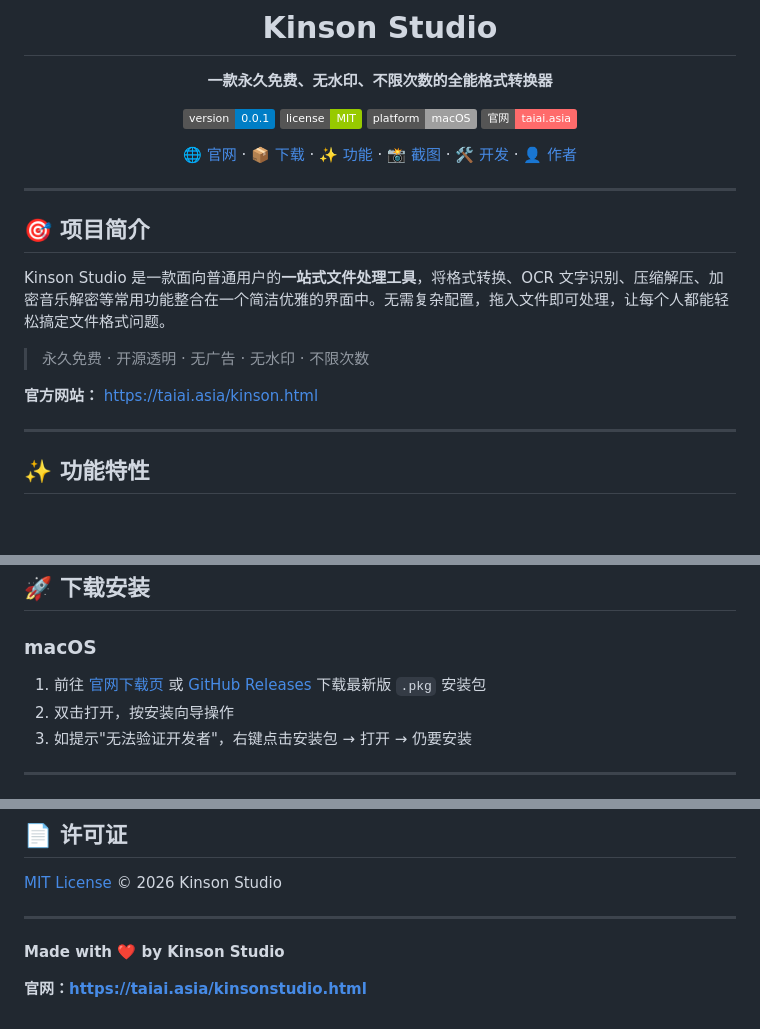
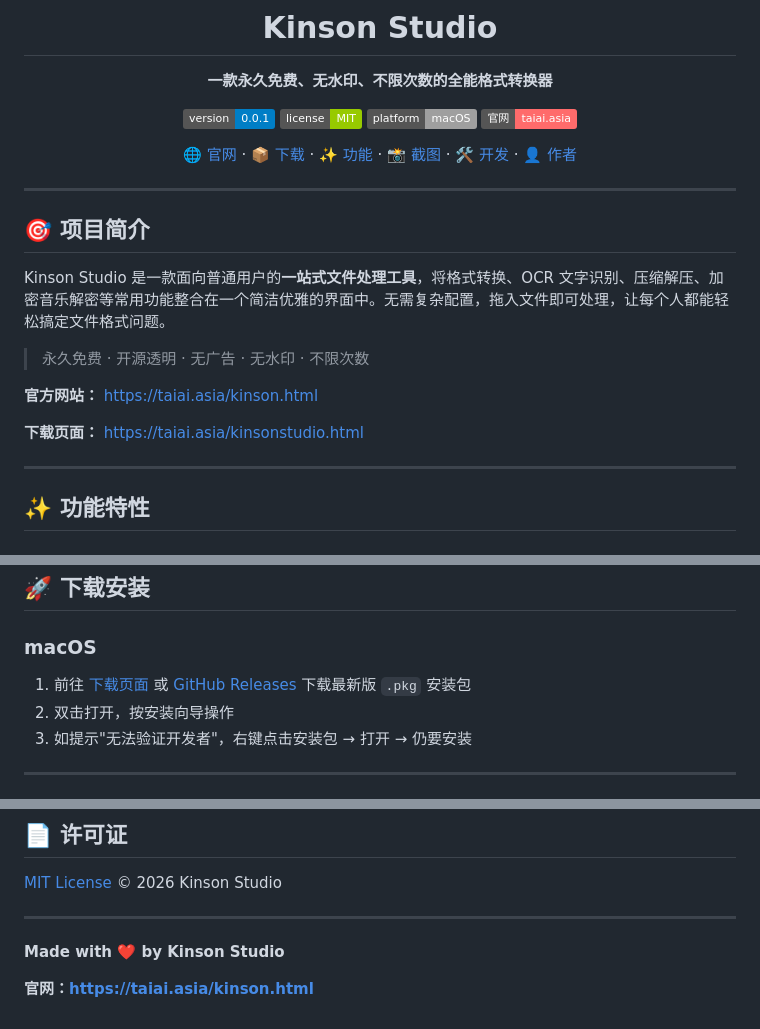
Before and after one commit to kinsonstudio/kinson-studio, a Markdown page: README.md, 3 parts joined by grey strips. GitHub-like rendering; badges without logos; blank space fills up the shorter version.

```diff
--- a/README.md
+++ b/README.md
@@ -25,6 +25,8 @@ Kinson Studio 是一款面向普通用户的**一站式文件处理工具**，
 > 永久免费 · 开源透明 · 无广告 · 无水印 · 不限次数
 
 **官方网站：** [https://taiai.asia/kinson.html](https://taiai.asia/kinson.html)
+
+**下载页面：** [https://taiai.asia/kinsonstudio.html](https://taiai.asia/kinsonstudio.html)
 
 ---
 
@@ -66,7 +68,7 @@ ZIP 格式压缩与解压，支持**批量压缩**、**批量解压**，操作
 ## 🚀 下载安装
 
 ### macOS
-1. 前往 [官网下载页](https://taiai.asia/kinsonstudio.html) 或 [GitHub Releases](https://github.com/kinsonstudio/kinson-studio/releases) 下载最新版 `.pkg` 安装包
+1. 前往 [下载页面](https://taiai.asia/kinsonstudio.html) 或 [GitHub Releases](https://github.com/kinsonstudio/kinson-studio/releases) 下载最新版 `.pkg` 安装包
 2. 双击打开，按安装向导操作
 3. 如提示"无法验证开发者"，右键点击安装包 → 打开 → 仍要安装
 
@@ -134,4 +136,4 @@ npm run pack:mac
 
 **Made with ❤️ by Kinson Studio**
 
-**官网：[https://taiai.asia/kinsonstudio.html](https://taiai.asia/kinsonstudio.html)**
+**官网：[https://taiai.asia/kinson.html](https://taiai.asia/kinson.html)**
```
Also changed, not shown: other parts of README.md (+3 -3 lines).
